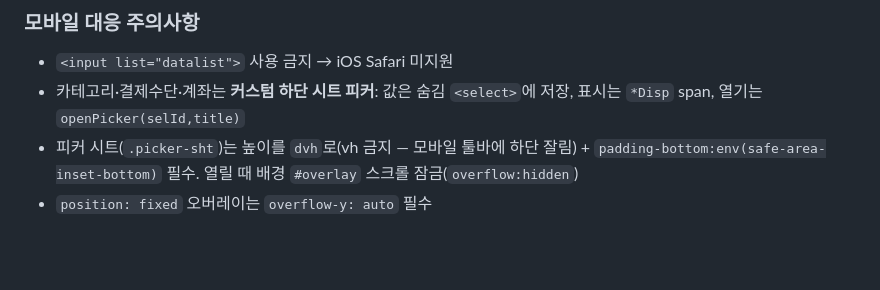
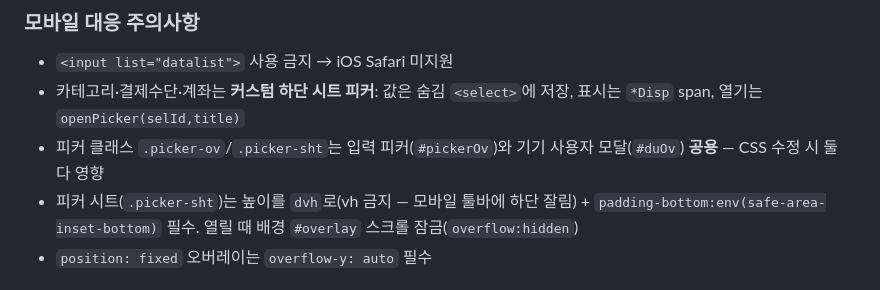
Before and after one commit to 1226cjw-afk/Our_Budget, a Markdown page: CLAUDE.md, the part around the change. Drawn GitHub-style; blank space fills up the shorter version.

Commit message:
docs: CLAUDE.md — 피커 클래스가 입력 피커·기기 사용자 모달 공용임을 명시
Co-Authored-By: Claude Opus 4.8 <noreply@anthropic.com>

```diff
--- a/CLAUDE.md
+++ b/CLAUDE.md
@@ -209,6 +209,7 @@ git push
 ### 모바일 대응 주의사항
 - `<input list="datalist">` 사용 금지 → iOS Safari 미지원
 - 카테고리·결제수단·계좌는 **커스텀 하단 시트 피커**: 값은 숨김 `<select>`에 저장, 표시는 `*Disp` span, 열기는 `openPicker(selId,title)`
+- 피커 클래스 `.picker-ov`/`.picker-sht`는 입력 피커(`#pickerOv`)와 기기 사용자 모달(`#duOv`) **공용** — CSS 수정 시 둘 다 영향
 - 피커 시트(`.picker-sht`)는 높이를 `dvh`로(vh 금지 — 모바일 툴바에 하단 잘림) + `padding-bottom:env(safe-area-inset-bottom)` 필수. 열릴 때 배경 `#overlay` 스크롤 잠금(`overflow:hidden`)
 - `position: fixed` 오버레이는 `overflow-y: auto` 필수
 
```
